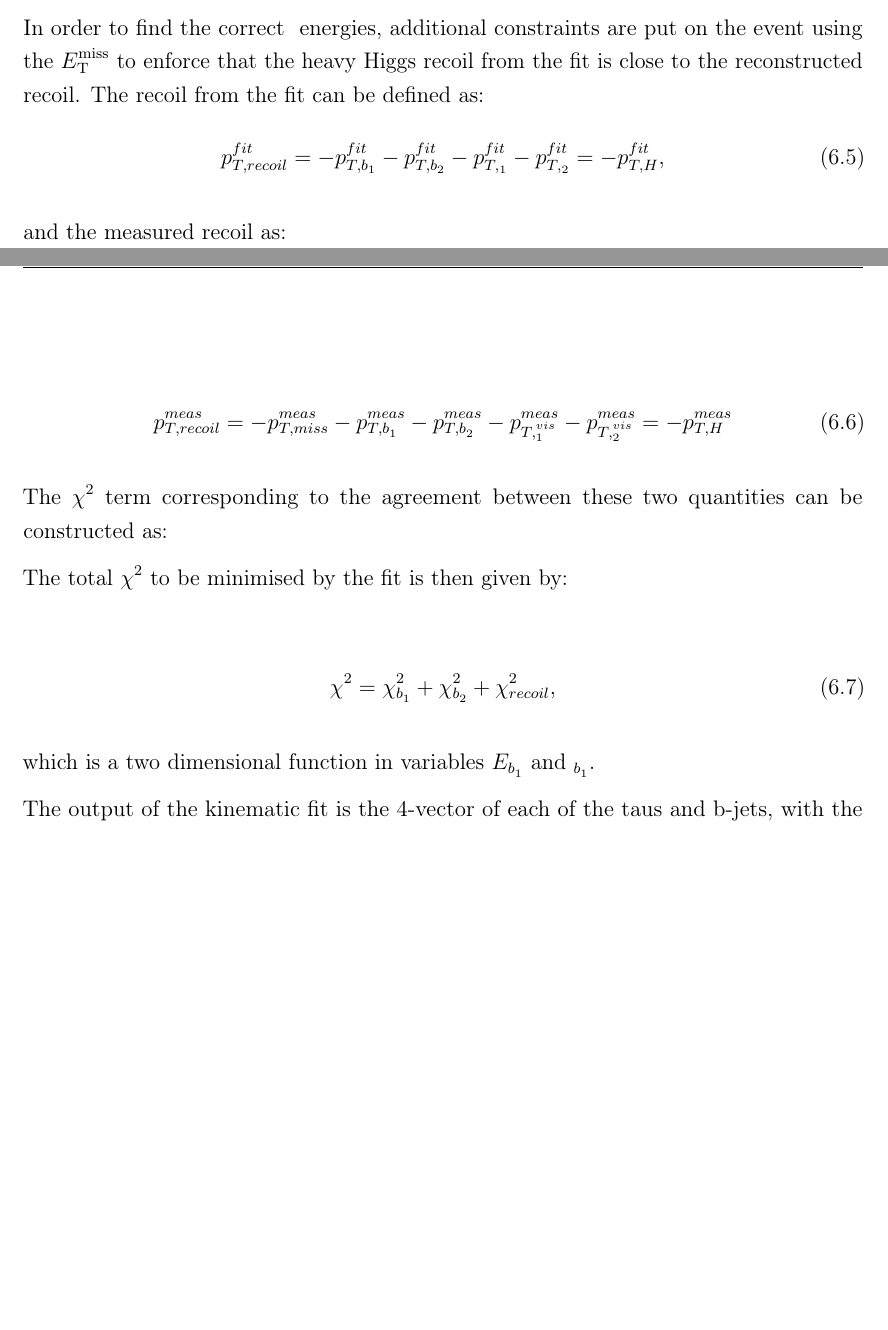
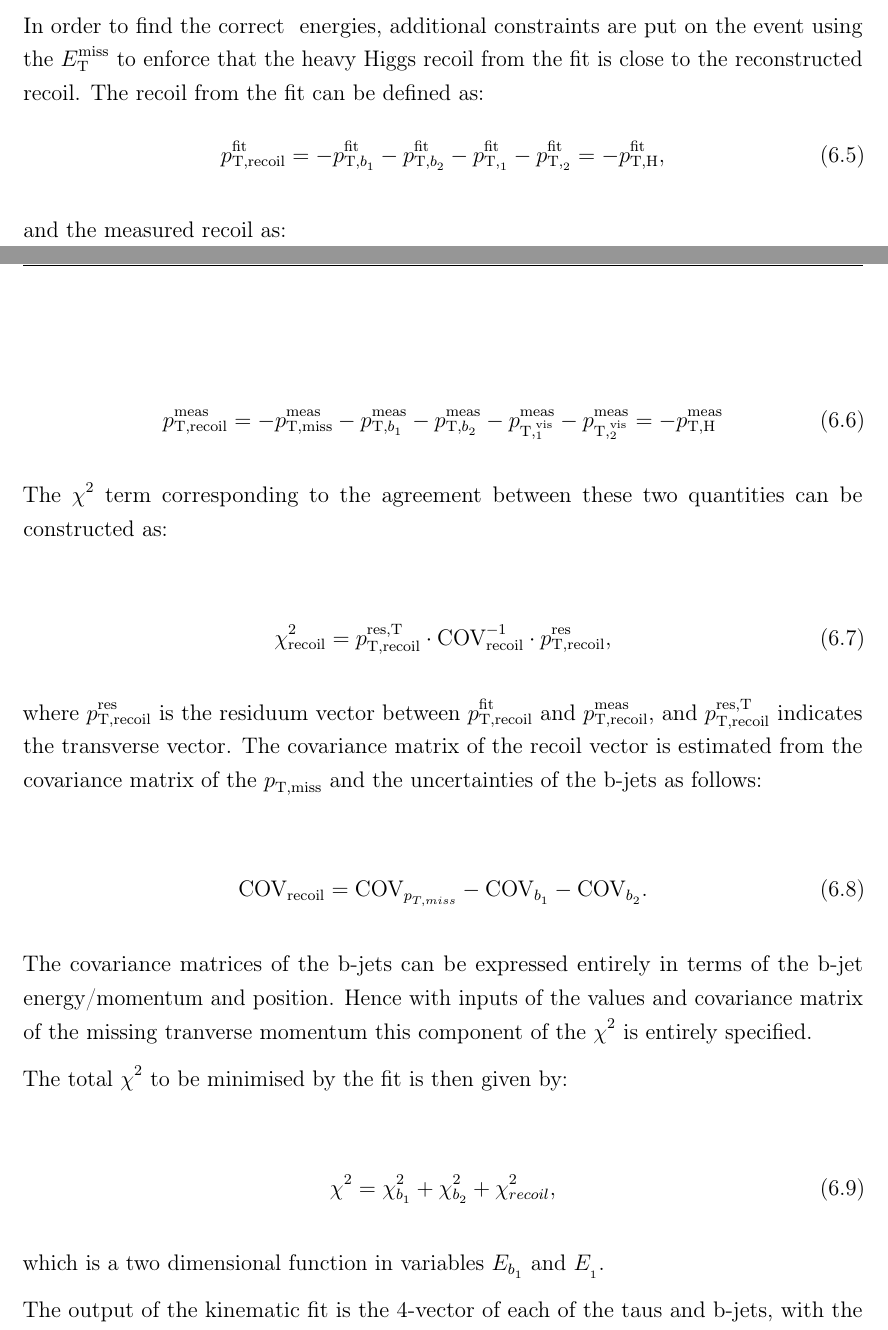
Before and after one commit to rcl11/mythesis, a LaTeX thesis (mythesis.tex, which reads Hhh.tex): two parts of pages 56 and 57 of 66 before the commit and two parts of pages 56 and 57 of 67 after it, joined at a grey line, cut so that both start at the same text, the shorter picture padded with empty space. Compiled offline with pdfLaTeX; a LaTeX package or settings file that is missing is left out.

Commit message:
bit more on kinematic fitting

```diff
--- a/Hhh.tex
+++ b/Hhh.tex
@@ -110,23 +110,48 @@ the event using the $\MET$ to enforce that the heavy Higgs recoil from the fit
 is close to the reconstructed recoil. The recoil from the fit can be defined as:
 %check this equation - should they all be p_T?
 \begin{equation}
-p_{T,recoil}^{fit} = - p_{T,b_{1}}^{fit} - p_{T,b_{2}}^{fit} -
-p_{T,\Pgt_{1}}^{fit} - p_{T,\Pgt_{2}}^{fit} = - p_{T,H}^{fit} ,
+p_{\text{T},\text{recoil}}^{\text{fit}} = - p_{\text{T},b_{1}}^{\text{fit}} -
+p_{\text{T},b_{2}}^{\text{fit}} -
+p_{\text{T},\Pgt_{1}}^{\text{fit}} - p_{\text{T},\Pgt_{2}}^{\text{fit}} = -
+p_{\text{T},\text{H}}^{\text{fit}} ,
 \end{equation}
 
 and the measured recoil as:
 
 \begin{equation}
-p_{T,recoil}^{meas} = - p_{T,miss}^{meas} - p_{T,b_{1}}^{meas} - p_{T,b_{2}}^{meas} -
-p_{T,\Pgt_{1}^{vis}}^{meas} - p_{T,\Pgt_{2}^{vis}}^{meas} = - p_{T,H}^{meas}
+p_{\text{T},\text{recoil}}^{\text{meas}} = - p_{\text{T},\text{miss}}^{\text{meas}} -
+p_{\text{T},b_{1}}^{\text{meas}} - p_{\text{T},b_{2}}^{\text{meas}} -
+p_{\text{T},\Pgt_{1}^{\text{vis}}}^{\text{meas}} -
+p_{\text{T},\Pgt_{2}^{\text{vis}}}^{\text{meas}} = -
+p_{\text{T},\text{H}}^{\text{meas}}
 \end{equation}
 
 The $\chi^{2}$ term corresponding to the agreement between these two quantities
 can be constructed as:
 
-%\begin{equation}
-%\chi_{recoil}^{2} =
-%\end{equation}
+\begin{equation}
+\chi_{\text{recoil}}^{2} = p_{\text{T},\text{recoil}}^{\text{res},\text{T}} \cdot
+\text{COV}_{\text{recoil}}^{-1} \cdot
+p_{\text{T},\text{recoil}}^{\text{res}} ,
+\end{equation}
+
+where $p_{\text{T},\text{recoil}}^{\text{res}}$ is the residuum vector between
+$p_{\text{T},\text{recoil}}^{\text{fit}}$
+and $p_{\text{T},\text{recoil}}^{\text{meas}}$, and
+$p_{\text{T},\text{recoil}}^{\text{res},\text{T}}$ indicates the
+transverse vector. The covariance matrix of the recoil vector is estimated from
+the covariance matrix of the $p_{\text{T},\text{miss}}$ and the uncertainties of the b-jets as
+follows:
+
+\begin{equation}
+\text{COV}_{\text{recoil}} = \text{COV}_{p_{T,miss}} - \text{COV}_{b_{1}} -
+\text{COV}_{b_{2}} .
+\end{equation}
+
+The covariance matrices of the b-jets can be expressed entirely in terms of the
+b-jet energy/momentum and position. Hence with inputs of the values and
+covariance matrix of the missing tranverse momentum this component of the
+$\chi^{2}$ is entirely specified.
 
 The total $\chi^{2}$ to be minimised by the fit is then given by:
 
@@ -134,7 +159,7 @@ The total $\chi^{2}$ to be minimised by the fit is then given by:
 \chi^{2}= \chi_{b_{1}}^{2} + \chi_{b_{2}}^{2} + \chi_{recoil}^{2},
 \end{equation}
 
-which is a two dimensional function in variables $E_{b_{1}}$ and $\Pgt_{b_{1}}$.
+which is a two dimensional function in variables $E_{b_{1}}$ and $E_{\Pgt_{1}}$.
 
 The output of the kinematic fit is the 4-vector of each of the taus and b-jets,
 with the energy and momentum corrected by the result of the fit. Figure \ref{}
```
